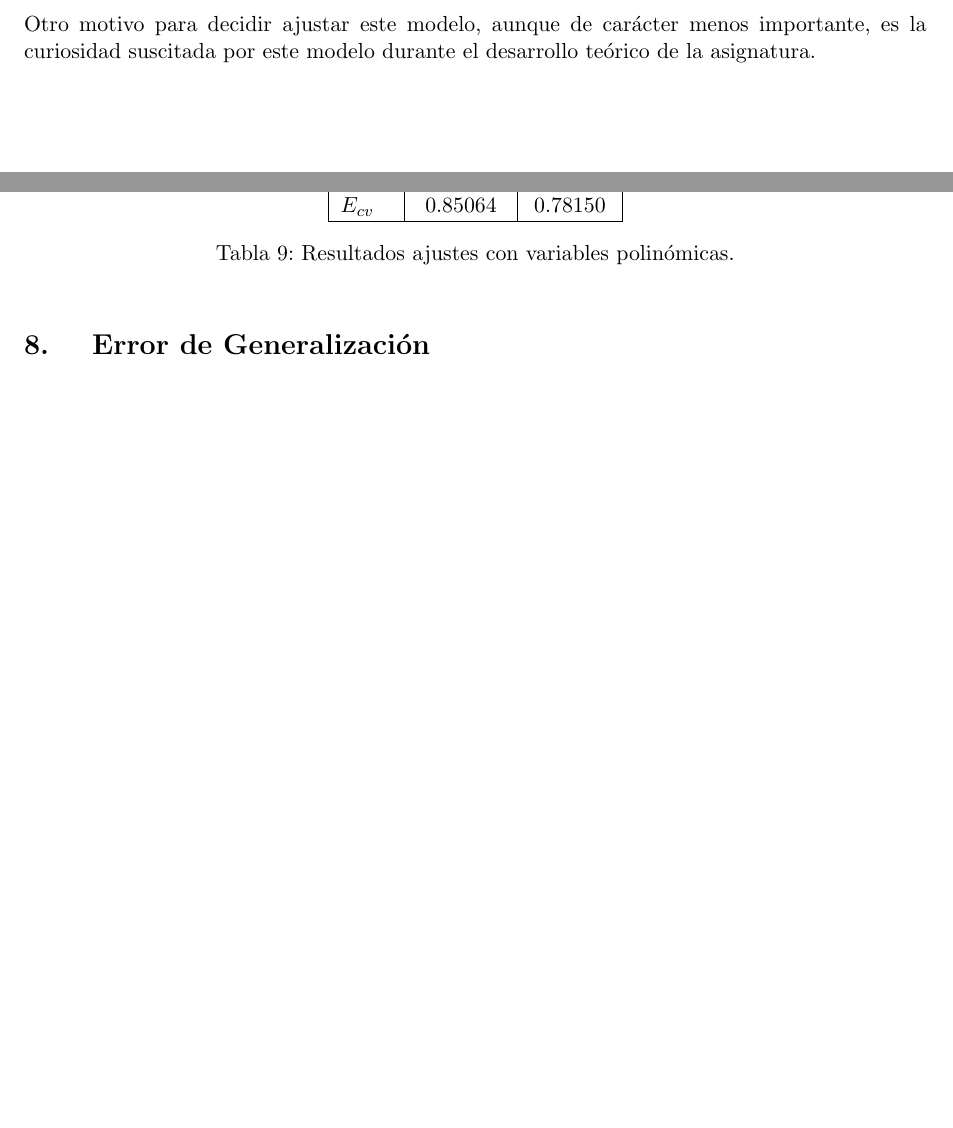
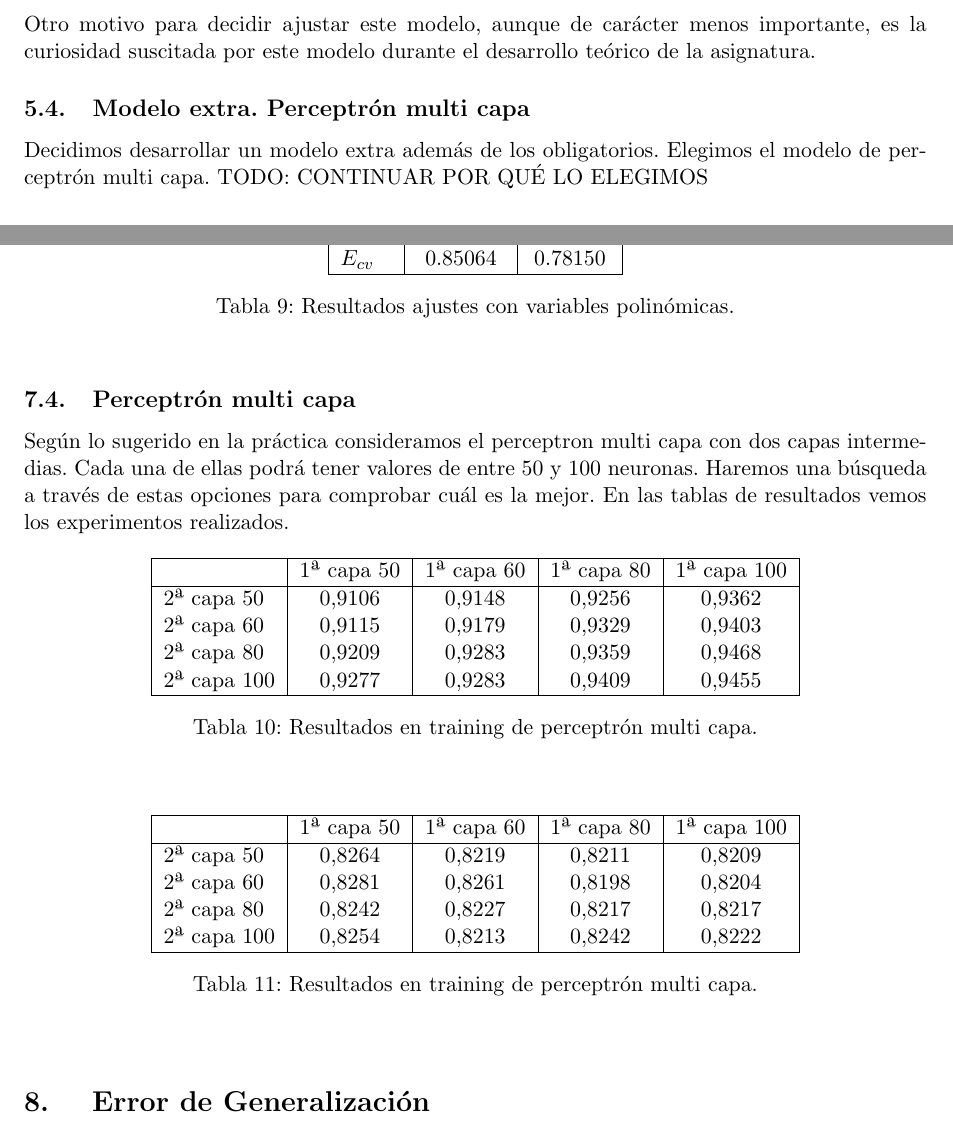
Before and after one commit to amartinruiz23/proyecto-AA, a LaTeX document (memoria/memoria.tex): two parts of pages 6 and 13 of 14, joined at a grey line, cut so that both start at the same text, the shorter picture padded with empty space. Compiled offline with pdfLaTeX.

Commit message:
Tablas MLP

```diff
--- a/memoria/memoria.tex
+++ b/memoria/memoria.tex
@@ -207,6 +207,9 @@ El principal objetivo que justifica la aplicación de esta técnica generar un m
 Consideramos que la técnica SVM-soft margin puede ser muy útil para este problema debido a que podemos fijar a placer el grado de compromiso entre busqueda del plano óptimo y la tolerancia al ruido, ambas cosas resultando de mucha utilidad a la hora de trabajar con datos potencialmente ruidosos.\\
 
 Otro motivo para decidir ajustar este modelo, aunque de carácter menos importante, es la curiosidad suscitada por este modelo durante el desarrollo teórico de la asignatura.
+
+\subsection{Modelo extra. Perceptrón multi capa}
+Decidimos desarrollar un modelo extra además de los obligatorios. Elegimos el modelo de perceptrón multi capa. TODO: CONTINUAR POR QUÉ LO ELEGIMOS
 
 \section{ Técnica de Ajuste para el Modelo Lineal}
 Para este conjunto utilizaremos dos técinas de ajuste, ambas definidas como variaciones especializadas sobre el algoritmo SGD.:
@@ -436,6 +439,41 @@ Obtenemos los resultados:
 \end{center}
 \end{table}
 
+\subsection{Perceptrón multi capa}
+
+Según lo sugerido en la práctica consideramos el perceptron multi capa con dos capas intermedias. Cada una de ellas podrá tener valores de entre 50 y 100 neuronas. Haremos una búsqueda a través de estas opciones para comprobar cuál es la mejor. En las tablas de resultados vemos los experimentos realizados.
+
+\begin{table}[h]
+\begin{center}
+\begin{tabular}{|l|c|c|c|c|}
+\hline
+
+  & 1ª capa 50 & 1ª capa 60 & 1ª capa 80 & 1ª capa 100 \\ \hline
+  2ª capa 50 & 0,9106 & 0,9148 & 0,9256 & 0,9362\\
+  2ª capa 60 & 0,9115 & 0,9179 & 0,9329 & 0,9403\\
+  2ª capa 80 & 0,9209 & 0,9283 & 0,9359 & 0,9468\\
+  2ª capa 100 & 0,9277 & 0,9283 & 0,9409 & 0,9455\\\hline
+\end{tabular}
+\caption{Resultados en training de perceptrón multi capa.}
+
+\end{center}
+\end{table}
+
+\begin{table}[h]
+\begin{center}
+\begin{tabular}{|l|c|c|c|c|}
+\hline
+
+  & 1ª capa 50 & 1ª capa 60 & 1ª capa 80 & 1ª capa 100 \\ \hline
+  2ª capa 50 & 0,8264 & 0,8219 & 0,8211 & 0,8209\\
+  2ª capa 60 & 0,8281 & 0,8261 & 0,8198 & 0,8204\\
+  2ª capa 80 & 0,8242 & 0,8227 & 0,8217 & 0,8217\\
+  2ª capa 100 & 0,8254 & 0,8213 & 0,8242 & 0,8222\\\hline
+\end{tabular}
+\caption{Resultados en training de perceptrón multi capa.}
+
+\end{center}
+\end{table}
 
 
 \section{ Error de Generalización}
```
